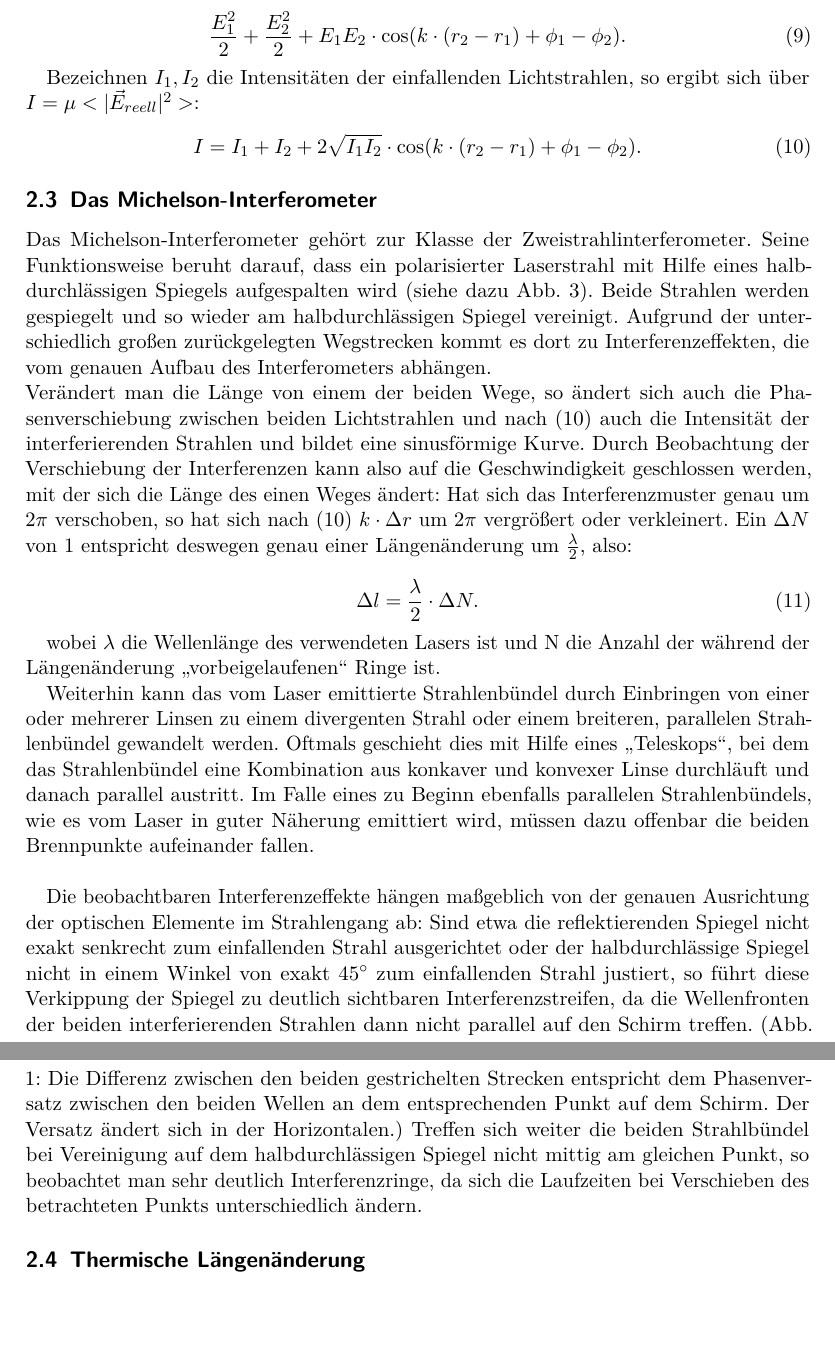
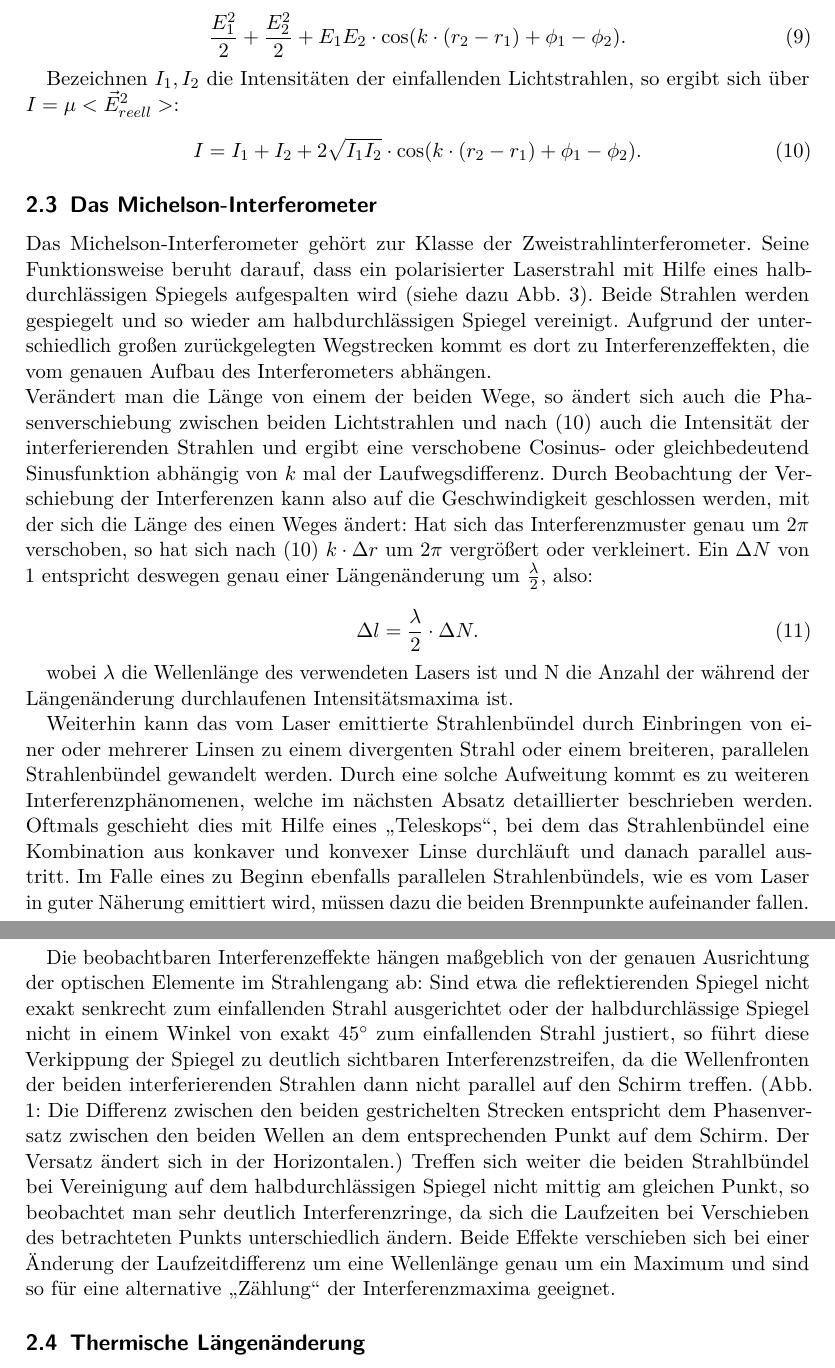
Before and after one commit to vale/PP, a LaTeX document (versuch_2/protokoll.tex, which reads versuch_2/theorie.tex): two parts of pages 5 and 6 of 21 before the commit and two parts of pages 5 and 6 of 22 after it, joined at a grey line, cut so that both start at the same text, the shorter picture padded with empty space. Compiled offline with pdfLaTeX.

Commit message:
änderungen eingearbeitet

```diff
--- a/versuch_2/theorie.tex
+++ b/versuch_2/theorie.tex
@@ -74,7 +80,7 @@ Mittelt man nun über $ | \vec{E}_{reell} |^{2} $, so folgt:
 \frac{E_{1}^{2}}{2} + \frac{E_{2}^{2}}{2} + E_{1}E_{2} \cdot \cos( k \cdot (r_{2} - r_{1}) + \phi_{1} - \phi_{2}).
 \end{equation}
 
-Bezeichnen $ I_{1}, I_{2} $ die Intensitäten der einfallenden Lichtstrahlen, so ergibt sich über $ I = \mu <|\vec{E}_{reell}|^{2}> $:
+Bezeichnen $ I_{1}, I_{2} $ die Intensitäten der einfallenden Lichtstrahlen, so ergibt sich über $ I = \mu <\vec{E}_{reell}^{2}> $:
 \begin{equation}
 \label{formel:intensitaet}
 I = I_{1} + I_{2} + 2 \sqrt{I_{1} I_{2}} \cdot \cos( k \cdot (r_{2} - r_{1}) + \phi_{1} - \phi_{2}).
@@ -86,8 +92,15 @@ I = I_{1} + I_{2} + 2 \sqrt{I_{1} I_{2}} \cdot \cos( k \cdot (r_{2} - r_{1}) + \
 
 \subsection{Das Michelson-Interferometer}
 
-Das Michelson-Interferometer gehört zur Klasse der Zweistrahlinterferometer. Seine Funktionsweise beruht darauf, dass ein polarisierter Laserstrahl mit Hilfe eines halbdurchlässigen Spiegels aufgespalten wird (siehe dazu Abb. \ref{pic:skizze_versuchsaufbau}). Beide Strahlen werden gespiegelt und so wieder am halbdurchlässigen Spiegel vereinigt. Aufgrund der unterschiedlich großen zurückgelegten Wegstrecken kommt es dort zu Interferenzeffekten, die vom genauen Aufbau des Interferometers abhängen.\\
-Verändert man die Länge von einem der beiden Wege, so ändert sich auch die Phasenverschiebung zwischen beiden Lichtstrahlen und nach (\ref{formel:intensitaet}) auch die Intensität der interferierenden Strahlen und bildet eine sinusförmige Kurve. Durch Beobachtung der Verschiebung der Interferenzen kann also auf die Geschwindigkeit geschlossen werden, mit der sich die Länge des einen Weges ändert:
+Das Michelson-Interferometer gehört zur Klasse der Zweistrahlinterferometer. Seine Funktionsweise beruht darauf,
+dass ein polarisierter Laserstrahl mit Hilfe eines halbdurchlässigen Spiegels aufgespalten wird (siehe dazu Abb.
+\ref{pic:skizze_versuchsaufbau}). Beide Strahlen werden gespiegelt und so wieder am halbdurchlässigen Spiegel
+vereinigt. Aufgrund der unterschiedlich großen zurückgelegten Wegstrecken kommt es dort zu Interferenzeffekten,
+die vom genauen Aufbau des Interferometers abhängen.\\
+Verändert man die Länge von einem der beiden Wege, so ändert sich auch die Phasenverschiebung zwischen beiden
+Lichtstrahlen und nach (\ref{formel:intensitaet}) auch die Intensität der interferierenden Strahlen und ergibt eine verschobene
+Cosinus- oder gleichbedeutend Sinusfunktion abhängig von $ k $ mal der Laufwegsdifferenz. Durch Beobachtung der Verschiebung der Interferenzen kann also auf die Geschwindigkeit
+geschlossen werden, mit der sich die Länge des einen Weges ändert:
 Hat sich das Interferenzmuster genau um $ 2 \pi $ verschoben, so hat sich nach (\ref{formel:intensitaet}) $ k \cdot \Delta r $ um $ 2 \pi $ vergrößert oder verkleinert.
 Ein $ \Delta N $ von 1 entspricht deswegen genau einer Längenänderung um $ \frac{\lambda}{2} $, also:
 
@@ -97,14 +110,29 @@ Ein $ \Delta N $ von 1 entspricht deswegen genau einer Längenänderung um $ \fr
 \end{equation}
 
 
-wobei $ \lambda $ die Wellenlänge des verwendeten Lasers ist und N die Anzahl der während der Längenänderung \enquote{vorbeigelaufenen} Ringe ist.
+wobei $ \lambda $ die Wellenlänge des verwendeten Lasers ist und N die Anzahl der während der Längenänderung durchlaufenen Intensitätsmaxima ist.
 
 
 
-Weiterhin kann das vom Laser emittierte Strahlenbündel durch Einbringen von einer oder mehrerer Linsen zu einem divergenten Strahl oder einem breiteren, parallelen Strahlenbündel gewandelt werden. Oftmals geschieht dies mit Hilfe eines \enquote{Teleskops}, bei dem das Strahlenbündel eine Kombination aus konkaver und konvexer Linse durchläuft und danach parallel austritt. Im Falle eines zu Beginn ebenfalls parallelen Strahlenbündels, wie es vom Laser in guter Näherung emittiert wird, müssen dazu offenbar die beiden Brennpunkte aufeinander fallen.  \\
+Weiterhin kann das vom Laser emittierte Strahlenbündel durch Einbringen von einer oder mehrerer Linsen zu einem
+divergenten Strahl oder einem breiteren, parallelen Strahlenbündel gewandelt werden. Durch eine solche Aufweitung kommt es
+zu weiteren Interferenzphänomenen, welche im nächsten Absatz detaillierter beschrieben werden. Oftmals geschieht dies mit
+Hilfe eines \enquote{Teleskops}, bei dem das Strahlenbündel eine Kombination aus konkaver und konvexer Linse
+durchläuft und danach parallel austritt. Im Falle eines zu Beginn ebenfalls parallelen Strahlenbündels, wie es
+vom Laser in guter Näherung emittiert wird, müssen dazu die beiden Brennpunkte aufeinander fallen.  \\
 
-Die beobachtbaren Interferenzeffekte hängen maßgeblich von der genauen Ausrichtung der optischen Elemente im Strahlengang ab:
-Sind etwa die reflektierenden Spiegel nicht exakt senkrecht zum einfallenden Strahl ausgerichtet oder der halbdurchlässige Spiegel nicht in einem Winkel von exakt $ 45 ^\circ$  zum einfallenden Strahl justiert, so führt diese Verkippung der Spiegel zu deutlich sichtbaren Interferenzstreifen, da die Wellenfronten der beiden interferierenden Strahlen dann nicht parallel auf den Schirm treffen. (Abb. \ref{verkippung}: Die Differenz zwischen den beiden gestrichelten Strecken entspricht dem Phasenversatz zwischen den beiden Wellen an dem entsprechenden Punkt auf dem Schirm. Der Versatz ändert sich in der Horizontalen.) Treffen sich weiter die beiden Strahlbündel bei Vereinigung auf dem halbdurchlässigen Spiegel nicht mittig am gleichen Punkt, so beobachtet man sehr deutlich Interferenzringe, da sich die Laufzeiten bei Verschieben des betrachteten Punkts unterschiedlich ändern.
+Die beobachtbaren Interferenzeffekte hängen maßgeblich von der genauen Ausrichtung der optischen Elemente im
+Strahlengang ab:
+Sind etwa die reflektierenden Spiegel nicht exakt senkrecht zum einfallenden Strahl ausgerichtet oder der
+halbdurchlässige Spiegel nicht in einem Winkel von exakt $ 45 ^\circ$  zum einfallenden Strahl justiert, so
+führt diese Verkippung der Spiegel zu deutlich sichtbaren Interferenzstreifen, da die Wellenfronten der beiden
+interferierenden Strahlen dann nicht parallel auf den Schirm treffen. (Abb. \ref{verkippung}: Die Differenz
+zwischen den beiden gestrichelten Strecken entspricht dem Phasenversatz zwischen den beiden Wellen an dem
+entsprechenden Punkt auf dem Schirm. Der Versatz ändert sich in der Horizontalen.) Treffen sich weiter die
+beiden Strahlbündel bei Vereinigung auf dem halbdurchlässigen Spiegel nicht mittig am gleichen Punkt, so
+beobachtet man sehr deutlich Interferenzringe, da sich die Laufzeiten bei Verschieben des betrachteten
+Punkts unterschiedlich ändern. Beide Effekte verschieben sich bei einer Änderung der Laufzeitdifferenz um eine Wellenlänge
+genau um ein Maximum und sind so für eine alternative \enquote{Zählung} der Interferenzmaxima geeignet.
 
 \begin{figure}
 \centering
```
Also changed, not shown: versuch_2/theorie.tex (26 more changed lines).
